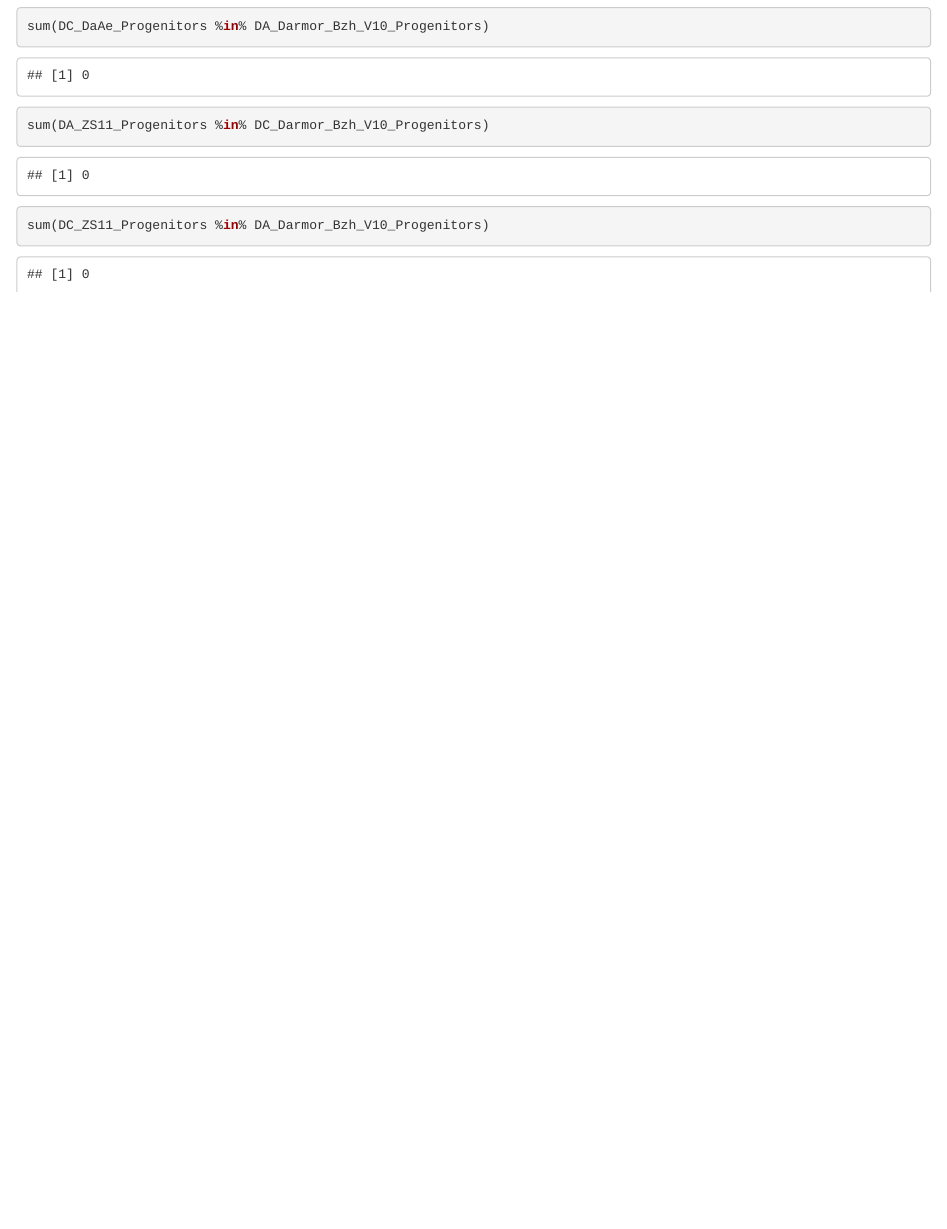
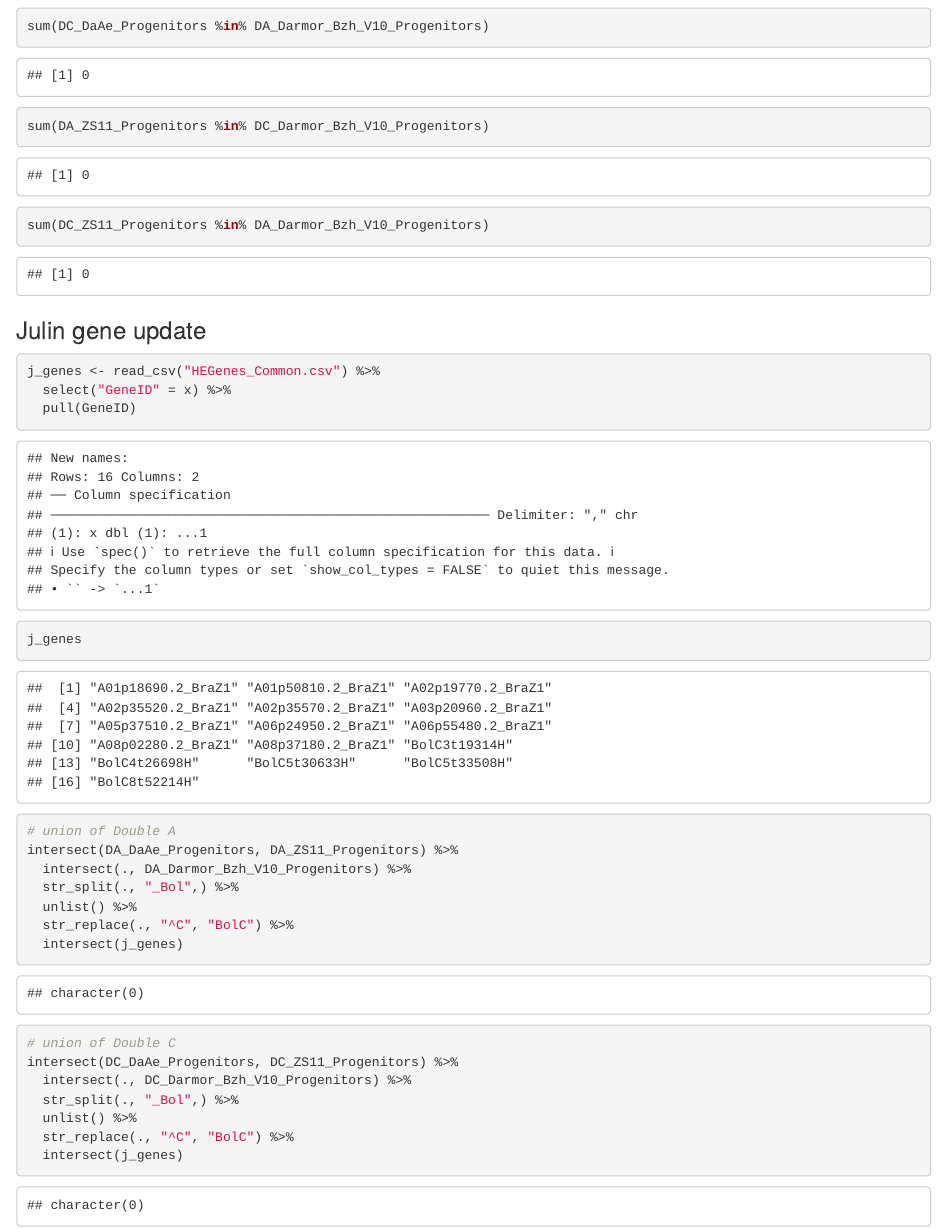
Before and after one commit to MaloofLab/Davis_B_napus_assembly_2023, an R Markdown document (HE_Analysis/Combined_Gene_Level_Homology.Rmd): the page in a window 1100 px wide, from 2630 px down before the commit and from 2500 px down after it, so that both start at the same text. Rendered offline with R 4.5, knitr and Pandoc, with nearby package versions.

Commit message:
test julin's genes

````diff
--- a/HE_Analysis/Combined_Gene_Level_Homology.Rmd
+++ b/HE_Analysis/Combined_Gene_Level_Homology.Rmd
@@ -109,3 +109,29 @@ sum(DC_DaAe_Progenitors %in% DA_Darmor_Bzh_V10_Progenitors)
 sum(DA_ZS11_Progenitors %in% DC_Darmor_Bzh_V10_Progenitors)
 sum(DC_ZS11_Progenitors %in% DA_Darmor_Bzh_V10_Progenitors)
 ```
+
+### Julin gene update
+
+```{r}
+j_genes <- read_csv("HEGenes_Common.csv") %>%
+  select("GeneID" = x) %>%
+  pull(GeneID)
+
+j_genes
+
+# union of Double A
+intersect(DA_DaAe_Progenitors, DA_ZS11_Progenitors) %>%
+  intersect(., DA_Darmor_Bzh_V10_Progenitors) %>%
+  str_split(., "_Bol",) %>%
+  unlist() %>%
+  str_replace(., "^C", "BolC") %>%
+  intersect(j_genes)
+
+# union of Double C
+intersect(DC_DaAe_Progenitors, DC_ZS11_Progenitors) %>%
+  intersect(., DC_Darmor_Bzh_V10_Progenitors) %>%
+  str_split(., "_Bol",) %>%
+  unlist() %>%
+  str_replace(., "^C", "BolC") %>%
+  intersect(j_genes)
+```
````
Also changed, not shown: HE_Analysis/Combined_Gene_Level_Homology.Rmd (16 more changed lines).
